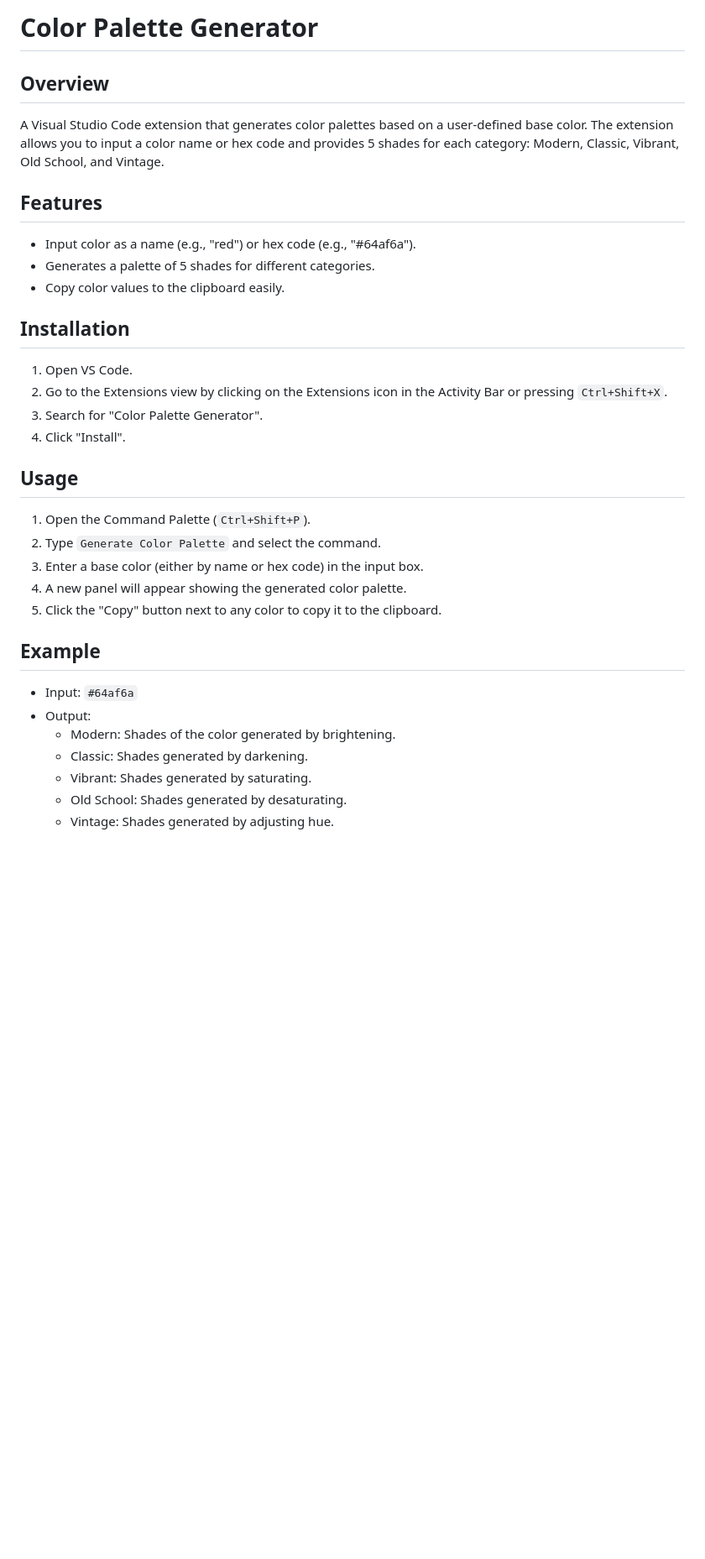
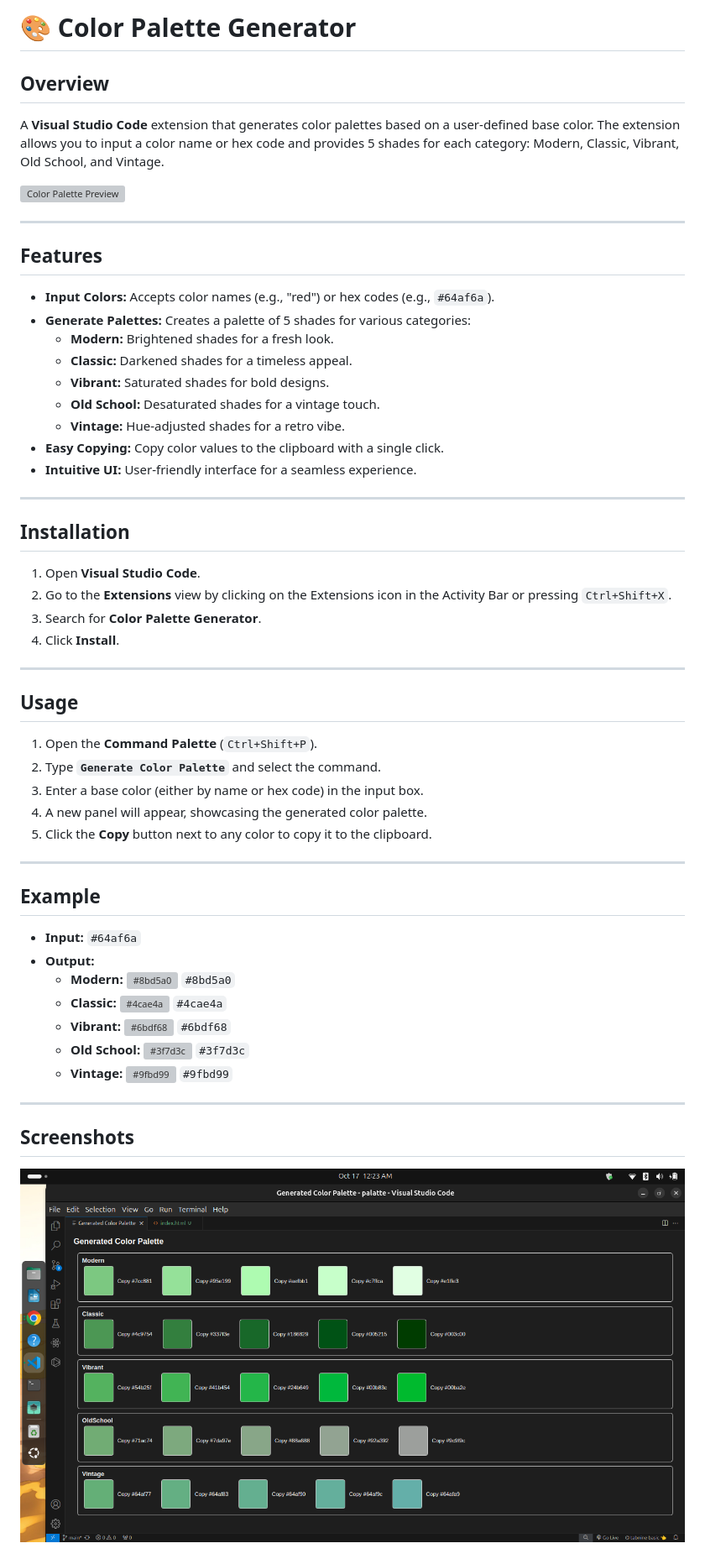
Before and after one commit to shoto87/color-palatte-extension-for-vs-code, a Markdown page: README.md, the part around the change printed below. Shown: that part at 84% size. GitHub-like rendering; pictures changed too: assets/color-palette-generation.png (added); blank space fills up the shorter version; grey boxes are pictures that could not be loaded.

Commit message:
documentation

```diff
--- a/README.md
+++ b/README.md
@@ -1,36 +1,59 @@
-# Color Palette Generator
+# 🎨 Color Palette Generator
 
 ## Overview
 
-A Visual Studio Code extension that generates color palettes based on a user-defined base color. The extension allows you to input a color name or hex code and provides 5 shades for each category: Modern, Classic, Vibrant, Old School, and Vintage.
+A **Visual Studio Code** extension that generates color palettes based on a user-defined base color. The extension allows you to input a color name or hex code and provides 5 shades for each category: Modern, Classic, Vibrant, Old School, and Vintage.
+
+![Color Palette Preview](assets/color-palette-preview.png)
+
+---
 
 ## Features
 
-- Input color as a name (e.g., "red") or hex code (e.g., "#64af6a").
-- Generates a palette of 5 shades for different categories.
-- Copy color values to the clipboard easily.
+- **Input Colors:** Accepts color names (e.g., "red") or hex codes (e.g., `#64af6a`).
+- **Generate Palettes:** Creates a palette of 5 shades for various categories:
+  - **Modern:** Brightened shades for a fresh look.
+  - **Classic:** Darkened shades for a timeless appeal.
+  - **Vibrant:** Saturated shades for bold designs.
+  - **Old School:** Desaturated shades for a vintage touch.
+  - **Vintage:** Hue-adjusted shades for a retro vibe.
+- **Easy Copying:** Copy color values to the clipboard with a single click.
+- **Intuitive UI:** User-friendly interface for a seamless experience.
+
+---
 
 ## Installation
 
-1. Open VS Code.
-2. Go to the Extensions view by clicking on the Extensions icon in the Activity Bar or pressing `Ctrl+Shift+X`.
-3. Search for "Color Palette Generator".
-4. Click "Install".
+1. Open **Visual Studio Code**.
+2. Go to the **Extensions** view by clicking on the Extensions icon in the Activity Bar or pressing `Ctrl+Shift+X`.
+3. Search for **Color Palette Generator**.
+4. Click **Install**.
+
+---
 
 ## Usage
 
-1. Open the Command Palette (`Ctrl+Shift+P`).
-2. Type `Generate Color Palette` and select the command.
+1. Open the **Command Palette** (`Ctrl+Shift+P`).
+2. Type **`Generate Color Palette`** and select the command.
 3. Enter a base color (either by name or hex code) in the input box.
-4. A new panel will appear showing the generated color palette.
-5. Click the "Copy" button next to any color to copy it to the clipboard.
+4. A new panel will appear, showcasing the generated color palette.
+5. Click the **Copy** button next to any color to copy it to the clipboard.
+
+---
 
 ## Example
 
-- Input: `#64af6a`
-- Output:
-  - Modern: Shades of the color generated by brightening.
-  - Classic: Shades generated by darkening.
-  - Vibrant: Shades generated by saturating.
-  - Old School: Shades generated by desaturating.
-  - Vintage: Shades generated by adjusting hue.
+- **Input:** `#64af6a`
+- **Output:**
+  - **Modern:** ![#8bd5a0](https://via.placeholder.com/15/8bd5a0/000000?text=+) `#8bd5a0`
+  - **Classic:** ![#4cae4a](https://via.placeholder.com/15/4cae4a/000000?text=+) `#4cae4a`
+  - **Vibrant:** ![#6bdf68](https://via.placeholder.com/15/6bdf68/000000?text=+) `#6bdf68`
+  - **Old School:** ![#3f7d3c](https://via.placeholder.com/15/3f7d3c/000000?text=+) `#3f7d3c`
+  - **Vintage:** ![#9fbd99](https://via.placeholder.com/15/9fbd99/000000?text=+) `#9fbd99`
+
+---
+
+## Screenshots
+
+![Color Palette Generation](assets/color-palette-generation.png)
+
```
Also changed, not shown: other parts of README.md (+23 -2 lines), 1 other file.
